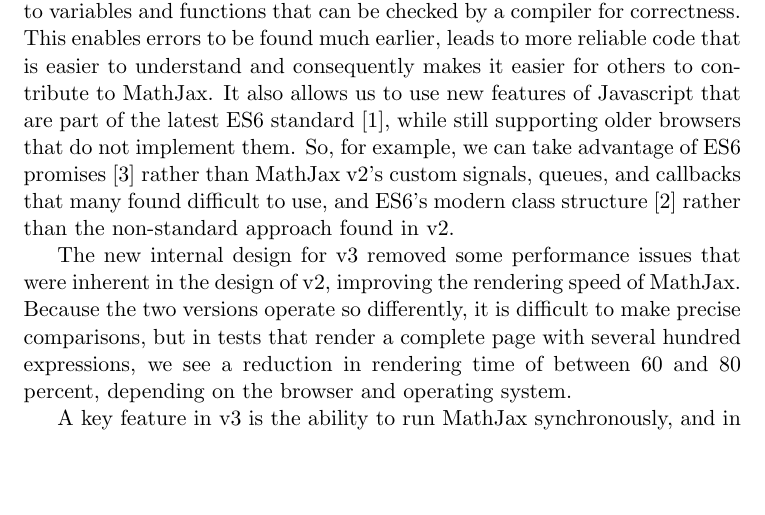
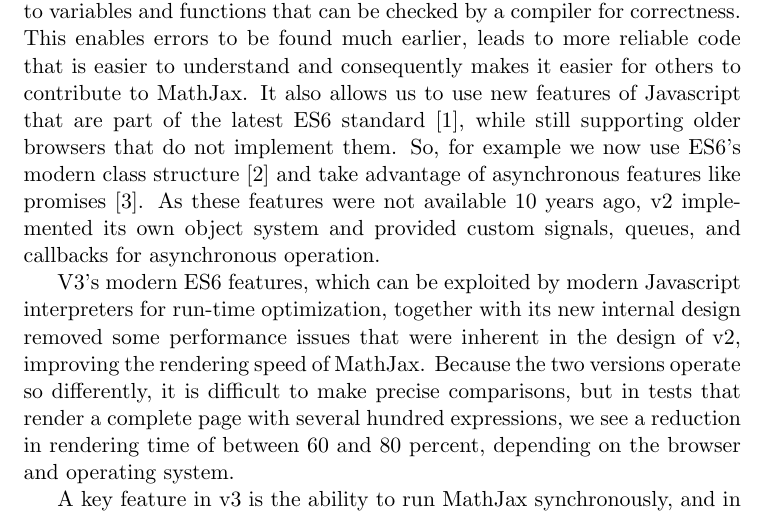
Before and after one commit to mathjax/papers, a LaTeX document (Notices20/notices.tex): part of page 2 of 4, cut so that both start at the same text, the shorter picture padded with empty space. Compiled offline with pdfLaTeX.

Commit message:
Rewrites the part on ES6 structures.

```diff
--- a/Notices20/notices.tex
+++ b/Notices20/notices.tex
@@ -76,19 +76,21 @@
 reliable code that is easier to understand and consequently makes it easier for
 others to contribute to MathJax.  It also allows us to use new features of
 Javascript that are part of the latest ES6 standard \cite{ES6}, while still
-supporting older browsers that do not implement them.  So, for example, we can
-take advantage of ES6 promises \cite{ES6-promise} rather than MathJax v2's
-custom signals, queues, and callbacks that many found difficult to use, and
-ES6's modern class structure \cite{ES6-class} rather than the non-standard
-approach found in v2.
+supporting older browsers that do not implement them.
+So, for example we now use ES6's modern class structure \cite{ES6-class}
+and take advantage of asynchronous features like promises \cite{ES6-promise}.
+As these features were not available 10 years ago, v2 implemented its
+own object system and provided custom signals, queues, and callbacks
+for asynchronous operation.
 
-The new internal design for v3 removed some performance issues that
-were inherent in the design of v2, improving the rendering speed of
-MathJax.  Because the two versions operate so differently, it is
-difficult to make precise comparisons, but in tests that render a
-complete page with several hundred expressions, we see a reduction in
-rendering time of between 60 and 80 percent, depending on the browser
-and operating system.
+V3's modern ES6 features, which can be exploited by modern Javascript
+interpreters for run-time optimization, together with its new internal
+design removed some performance issues that were inherent in the
+design of v2, improving the rendering speed of MathJax.  Because the
+two versions operate so differently, it is difficult to make precise
+comparisons, but in tests that render a complete page with several
+hundred expressions, we see a reduction in rendering time of between
+60 and 80 percent, depending on the browser and operating system.
 
 A key feature in v3 is the ability to run MathJax synchronously, and
 in particular, to provide a function that can translate an input
```
